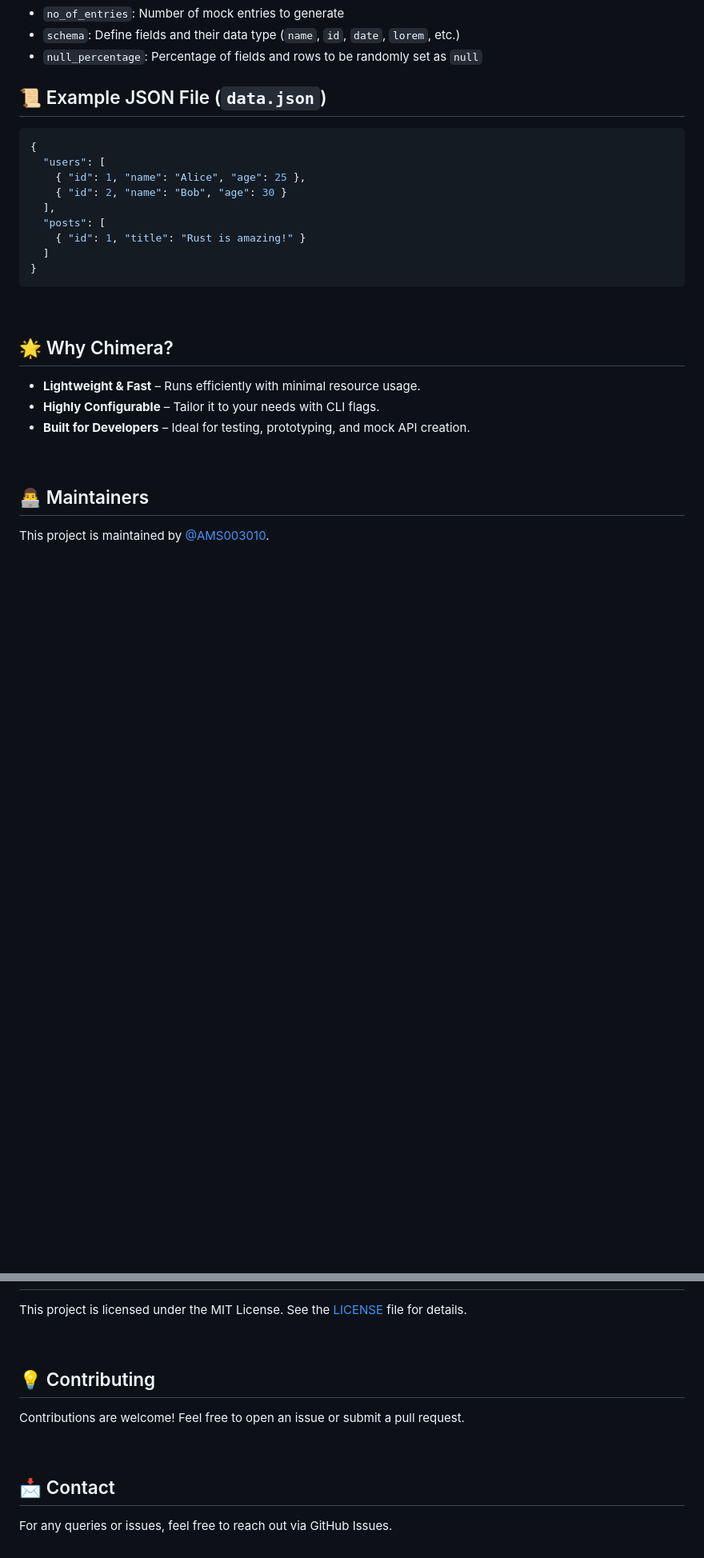
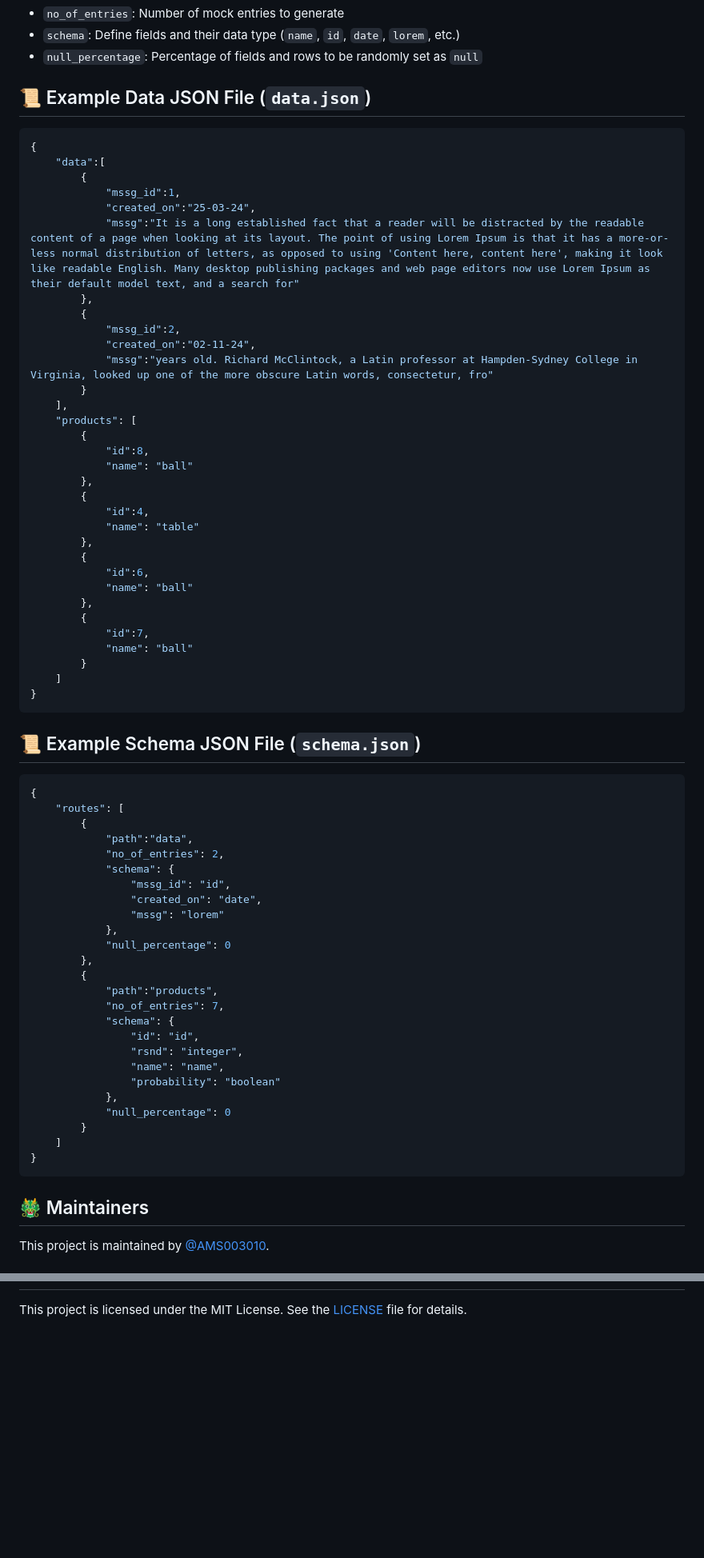
Before and after one commit to AMS003010/Chimera, a Markdown page: README.md, 2 parts joined by grey strips. Shown at 80% size. Rendered like a GitHub page; blank space fills up the shorter version.

````diff
--- a/README.md
+++ b/README.md
@@ -124,30 +125,73 @@ Pass this JSON file as an argument to `--pass`.
 - `schema`: Define fields and their data type (`name`, `id`, `date`, `lorem`, etc.)
 - `null_percentage`: Percentage of fields and rows to be randomly set as `null`
 
-## 📜 Example JSON File (`data.json`)
+## 📜 Example Data JSON File (`data.json`)
 
 ```json
 {
-  "users": [
-    { "id": 1, "name": "Alice", "age": 25 },
-    { "id": 2, "name": "Bob", "age": 30 }
-  ],
-  "posts": [
-    { "id": 1, "title": "Rust is amazing!" }
-  ]
+    "data":[
+        {
+            "mssg_id":1,
+            "created_on":"25-03-24",
+            "mssg":"It is a long established fact that a reader will be distracted by the readable content of a page when looking at its layout. The point of using Lorem Ipsum is that it has a more-or-less normal distribution of letters, as opposed to using 'Content here, content here', making it look like readable English. Many desktop publishing packages and web page editors now use Lorem Ipsum as their default model text, and a search for"
+        },
+        {
+            "mssg_id":2,
+            "created_on":"02-11-24",
+            "mssg":"years old. Richard McClintock, a Latin professor at Hampden-Sydney College in Virginia, looked up one of the more obscure Latin words, consectetur, fro"
+        }
+    ],
+    "products": [
+        {
+            "id":8,
+            "name": "ball"
+        },
+        {
+            "id":4,
+            "name": "table"
+        },
+        {
+            "id":6,
+            "name": "ball"
+        },
+        {
+            "id":7,
+            "name": "ball"
+        }
+    ]
 }
 ```
 
-<br/>
+## 📜 Example Schema JSON File (`schema.json`)
 
-## 🌟 Why Chimera?
+```json
+{
+    "routes": [
+        {
+            "path":"data",
+            "no_of_entries": 2,
+            "schema": {
+                "mssg_id": "id",
+                "created_on": "date",
+                "mssg": "lorem"
+            },
+            "null_percentage": 0
+        },
+        {
+            "path":"products",
+            "no_of_entries": 7,
+            "schema": {
+                "id": "id",
+                "rsnd": "integer",
+                "name": "name",
+                "probability": "boolean"
+            },
+            "null_percentage": 0
+        }
+    ]
+}
+```
 
-- **Lightweight & Fast** – Runs efficiently with minimal resource usage.
-- **Highly Configurable** – Tailor it to your needs with CLI flags.
-- **Built for Developers** – Ideal for testing, prototyping, and mock API creation.
-
-<br/>
-
-## 👨‍💻 Maintainers
+## 🐲 Maintainers
 This project is maintained by [@AMS003010](https://github.com/AMS003010).
 
@@ -157,11 +199 @@ This project is maintained by [@AMS003010](https://github.com/AMS003010).
 This project is licensed under the MIT License. See the [LICENSE](LICENSE) file for details.
-
-<br/>
-
-## 💡 Contributing
-Contributions are welcome! Feel free to open an issue or submit a pull request.
-
-<br/>
-
-## 📩 Contact
-For any queries or issues, feel free to reach out via GitHub Issues.
````
Also changed, not shown: other parts of README.md (+32 -33 lines).
